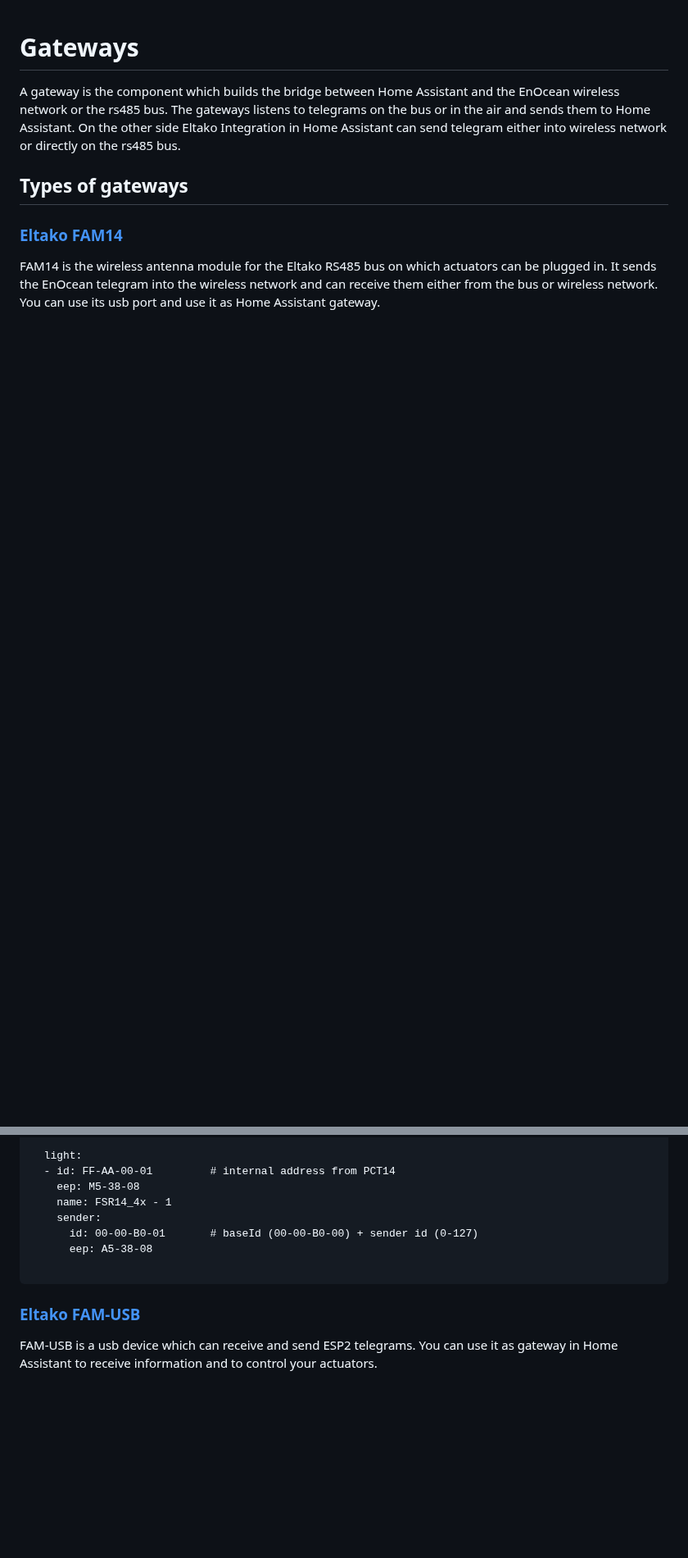
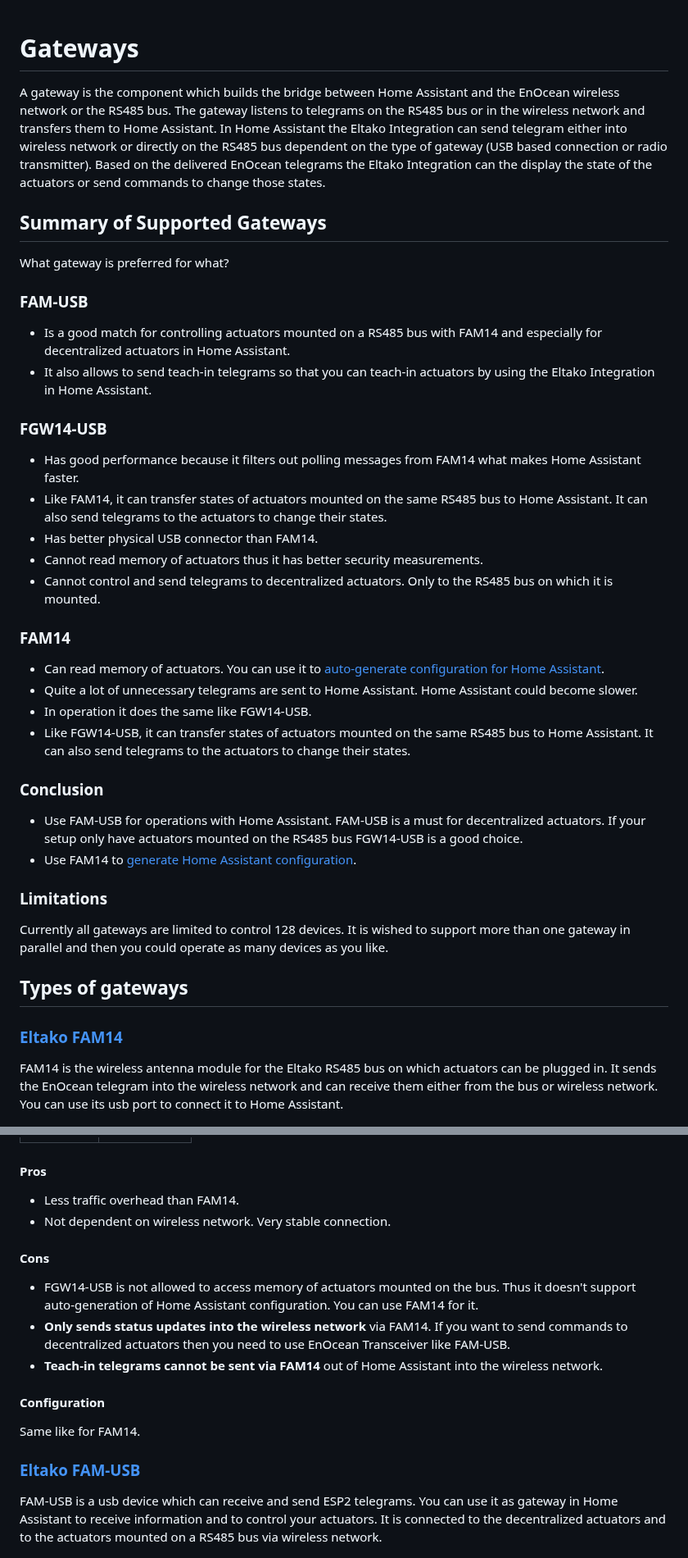
Before and after one commit to grimmpp/home-assistant-eltako, a Markdown page: docs/gateways/readme.md, 2 parts joined by grey strips. Shown at 82% size. Drawn GitHub-style; blank space fills up the shorter version.

Commit message:
added docs for gateways

````diff
--- a/docs/gateways/readme.md
+++ b/docs/gateways/readme.md
@@ -1,13 +1,42 @@
 # Gateways
 
-A gateway is the component which builds the bridge between Home Assistant and the EnOcean wireless network or the rs485 bus. The gateways listens to telegrams on the bus or in the air and sends them to Home Assistant. On the other side Eltako Integration in Home Assistant can send telegram either into wireless network or directly on the rs485 bus.
+A gateway is the component which builds the bridge between Home Assistant and the EnOcean wireless network or the RS485 bus. The gateway listens to telegrams on the RS485 bus or in the wireless network and transfers them to Home Assistant. In Home Assistant the Eltako Integration can send telegram either into wireless network or directly on the RS485 bus dependent on the type of gateway (USB based connection or radio transmitter). Based on the delivered EnOcean telegrams the Eltako Integration can the display the state of the actuators or send commands to change those states.
+
+## Summary of Supported Gateways
+What gateway is preferred for what?
+
+### FAM-USB
+* Is a good match for controlling actuators mounted on a RS485 bus with FAM14 and especially for decentralized actuators in Home Assistant.
+* It also allows to send teach-in telegrams so that you can teach-in actuators by using the Eltako Integration in Home Assistant.
+
+### FGW14-USB
+* Has good performance because it filters out polling messages from FAM14 what makes Home Assistant faster.
+* Like FAM14, it can transfer states of actuators mounted on the same RS485 bus to Home Assistant. It can also send telegrams to the actuators to change their states.
+* Has better physical USB connector than FAM14.
+* Cannot read memory of actuators thus it has better security measurements.
+* Cannot control and send telegrams to decentralized actuators. Only to the RS485 bus on which it is mounted.
+
+### FAM14
+* Can read memory of actuators. You can use it to [auto-generate configuration for Home Assistant](../../eltakodevice_discovery/readme.md).
+* Quite a lot of unnecessary telegrams are sent to Home Assistant. Home Assistant could become slower.
+* In operation it does the same like FGW14-USB.
+* Like FGW14-USB, it can transfer states of actuators mounted on the same RS485 bus to Home Assistant. It can also send telegrams to the actuators to change their states.
+
+### Conclusion
+* Use FAM-USB for operations with Home Assistant. FAM-USB is a must for decentralized actuators. If your setup only have actuators mounted on the RS485 bus FGW14-USB is a good choice. <br />
+* Use FAM14 to [generate Home Assistant configuration](../../eltakodevice_discovery/readme.md).
+
+
+### Limitations
+Currently all gateways are limited to control 128 devices. It is wished to support more than one gateway in parallel and then you could operate as many devices as you like.
+
 
 ## Types of gateways
 
 ### [**Eltako FAM14**](https://www.eltako.com/en/product/professional-smart-home-en/series-14-rs485-bus-rail-mounted-devices-for-the-centralised-wireless-building-installation/fam14/)
 
 FAM14 is the wireless antenna module for the Eltako RS485 bus on which actuators can be plugged in. It sends the EnOcean telegram into the wireless network and can receive them either from the bus or wireless network.
-You can use its usb port and use it as Home Assistant gateway.
+You can use its usb port to connect it to Home Assistant.
 
 <img src="FAM14.jpg" height=100/>
 
@@ -56,18 +100,23 @@ eltako:
 
-  light:
-  - id: FF-AA-00-01         # internal address from PCT14
-    eep: M5-38-08
-    name: FSR14_4x - 1
-    sender:
-      id: 00-00-B0-01       # baseId (00-00-B0-00) + sender id (0-127)
-      eep: A5-38-08
 
-```
+#### Pros
+* Less traffic overhead than FAM14.
+* Not dependent on wireless network. Very stable connection.
+
+#### Cons
+* FGW14-USB is not allowed to access memory of actuators mounted on the bus. Thus it doesn't support auto-generation of Home Assistant configuration. You can use FAM14 for it.
+* **Only sends status updates into the wireless network** via FAM14. If you want to send commands to decentralized actuators then you need to use EnOcean Transceiver like FAM-USB.
+* **Teach-in telegrams cannot be sent via FAM14** out of Home Assistant into the wireless network.
+
+#### Configuration
+Same like for FAM14.
+
+
 
 
 ### [**Eltako FAM-USB**](https://www.eltako.com/en/product/professional-standard-en/three-phase-energy-meters-and-one-phase-energy-meters/fam-usb/)
 
-FAM-USB is a usb device which can receive and send ESP2 telegrams. You can use it as gateway in Home Assistant to receive information and to control your actuators.
+FAM-USB is a usb device which can receive and send ESP2 telegrams. You can use it as gateway in Home Assistant to receive information and to control your actuators. It is connected to the decentralized actuators and to the actuators mounted on a RS485 bus via wireless network.
 
 <img src="FAM-USB.jpg" height=100>
 
````
Also changed, not shown: other parts of docs/gateways/readme.md (+31 -15 lines).
